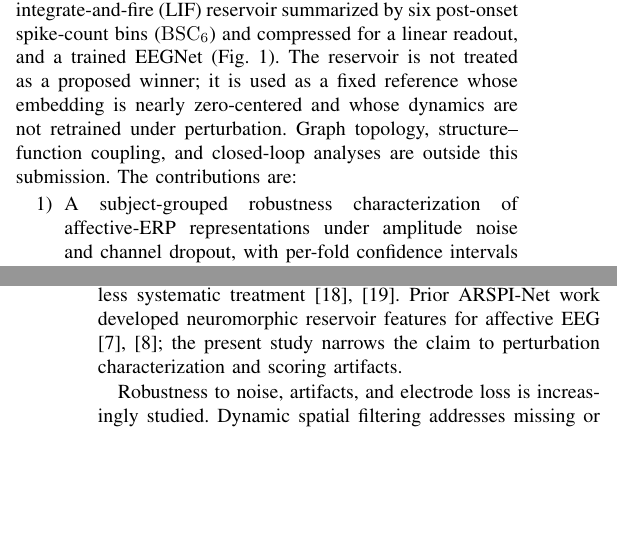
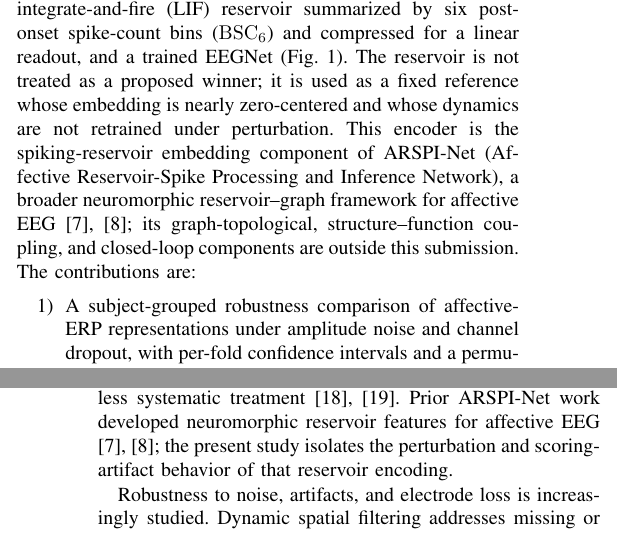
Before and after one commit to TheAwesomeAndy/OperationDistinctnessConf1, a LaTeX paper (manuscript/main_bibm2026.tex): two parts of the columns of pages 1 and 2 of 7, joined at a grey line, cut so that both start at the same text, the shorter picture padded with empty space. Compiled offline with pdfLaTeX; a missing font is replaced by an installed copy or a similar font; a LaTeX package or settings file that is missing is left out.

Commit message:
Retitle and position paper as the ARSPI-Net spike-embedding component
Set the title to 'Spiking Reservoir Encoding of Affective EEG:
Perturbations and Invariances' (physics register, BIBM colon form, no
framework acronym in the title). Add a bounded intro sentence naming
ARSPI-Net (Affective Reservoir-Spike Processing and Inference Network)
as the parent neuromorphic reservoir-graph framework and positioning
this work as its spiking-reservoir embedding component, with the graph,
coupling, and closed-loop parts scoped out. Replace remaining
'characterization' wording. No numerical results changed; clean compile,
body within the 6-page limit.

```diff
--- a/manuscript/main_bibm2026.tex
+++ b/manuscript/main_bibm2026.tex
@@ -15,7 +15,7 @@
 \newcommand{\R}{\mathbb{R}}
 \newcommand{\Ind}{\mathbf{1}}
 
-\title{ARSPI-Net: Neuromorphic Reservoir Dynamics for Affective-EEG State-Space Encoding}
+\title{Spiking Reservoir Encoding of Affective EEG: Perturbations and Invariances}
 
 \author{
 \IEEEauthorblockN{Andrew A. Lane\IEEEauthorrefmark{1}, Wendy Tang\IEEEauthorrefmark{1}, and Brady D. Nelson\IEEEauthorrefmark{2}}
@@ -49,9 +49,9 @@ Endpoint accuracy alone also says little about what a representation preserves.
 
 The perturbation behavior of affective-ERP reservoir encodings remains underreported, even though preprocessing, acquisition, and electrode-loss choices can materially change EEG representation performance \cite{delpup2025preprocessing,chiang2023depression,guo2025mma}.
 
-This paper evaluates whether channel-dropout robustness rankings for affective-ERP representations are stable under reasonable changes to the scoring protocol. We compare spectral band-power, ERP-window amplitudes, a fixed leaky integrate-and-fire (LIF) reservoir summarized by six post-onset spike-count bins (\BSC{}) and compressed for a linear readout, and a trained EEGNet (Fig.~\ref{fig:pipeline}). The reservoir is not treated as a proposed winner; it is used as a fixed reference whose embedding is nearly zero-centered and whose dynamics are not retrained under perturbation. Graph topology, structure--function coupling, and closed-loop analyses are outside this submission. The contributions are:
+This paper evaluates whether channel-dropout robustness rankings for affective-ERP representations are stable under reasonable changes to the scoring protocol. We compare spectral band-power, ERP-window amplitudes, a fixed leaky integrate-and-fire (LIF) reservoir summarized by six post-onset spike-count bins (\BSC{}) and compressed for a linear readout, and a trained EEGNet (Fig.~\ref{fig:pipeline}). The reservoir is not treated as a proposed winner; it is used as a fixed reference whose embedding is nearly zero-centered and whose dynamics are not retrained under perturbation. This encoder is the spiking-reservoir embedding component of ARSPI-Net (Affective Reservoir-Spike Processing and Inference Network), a broader neuromorphic reservoir--graph framework for affective EEG~\cite{lane2023arspi,lane2024arspi}; its graph-topological, structure--function coupling, and closed-loop components are outside this submission. The contributions are:
 \begin{enumerate}
-    \item A subject-grouped robustness characterization of affective-ERP representations under amplitude noise and channel dropout, with per-fold confidence intervals and a permutation null (Sec.~\ref{sec:clean}, Tables~\ref{tab:clean}--\ref{tab:dropconf}).
+    \item A subject-grouped robustness comparison of affective-ERP representations under amplitude noise and channel dropout, with per-fold confidence intervals and a permutation null (Sec.~\ref{sec:clean}, Tables~\ref{tab:clean}--\ref{tab:dropconf}).
     \item Quantification of two protocol artifacts in channel-dropout evaluation: raw-retention inflation near the chance floor, and zero-imputation bias for non-centered features. The imputation effect is also tested on DEAP (Secs.~\ref{sec:confound}, \ref{sec:perturb}, \ref{sec:deap}).
     \item Evidence that corrected imputation changes the fixed-encoder ranking, while channel-dropout augmentation largely accounts for the trained EEGNet's recovered dropout performance (Fig.~\ref{fig:impute}, Table~\ref{tab:dropconf}).
     \item A fixed-reservoir reference analysis, including a single-bin ablation, to separate the reservoir state-space expansion from temporal bin granularity (Eq.~\eqref{eq:operator}).
@@ -61,7 +61,7 @@ Clinical labels and affective categories define the task structure; the represen
 \section{Related Work}
 ERP/EEG analysis commonly uses time-window amplitudes and latencies, Hjorth \cite{hjorth1970eeg} and wavelet/spectral descriptors \cite{subasi2007eeg}, and linear models \cite{blankertz2011singletrial}. These features remain attractive because they are interpretable in relation to known ERP components, including the P300 and late positive potential \cite{makeig2002dynamic}, but they can miss nonlinear temporal interactions. Reservoir computing offers a complementary approach: a high-dimensional recurrent dynamical system maps the input to a state trajectory that can be read out by a simple classifier \cite{maass2002real,jaeger2001echo,jaeger2004harnessing,lukosevicius2009reservoir}. Spiking liquid-state machines add event-based timing and count structure \cite{diehl2015unsupervised,roy2019towards}. When the recurrent dynamics are fixed, the reservoir can be analyzed as a measurement operator rather than only as a classifier.
 
-Spiking and deep networks are now widely applied to EEG \cite{gong2023sglnet,lawhern2018eegnet,craik2019deep}. Much of this literature still emphasizes endpoint accuracy, while preprocessing and acquisition choices receive less systematic treatment \cite{delpup2025preprocessing,kornblith2019similarity}. Prior ARSPI-Net work developed neuromorphic reservoir features for affective EEG \cite{lane2023arspi,lane2024arspi}; the present study narrows the claim to perturbation characterization and scoring artifacts.
+Spiking and deep networks are now widely applied to EEG \cite{gong2023sglnet,lawhern2018eegnet,craik2019deep}. Much of this literature still emphasizes endpoint accuracy, while preprocessing and acquisition choices receive less systematic treatment \cite{delpup2025preprocessing,kornblith2019similarity}. Prior ARSPI-Net work developed neuromorphic reservoir features for affective EEG \cite{lane2023arspi,lane2024arspi}; the present study isolates the perturbation and scoring-artifact behavior of that reservoir encoding.
 
 Robustness to noise, artifacts, and electrode loss is increasingly studied. Dynamic spatial filtering addresses missing or corrupted channels with a learned channel-attention front end \cite{banville2022dsf}, and channel-dropout or amplitude-noise augmentation are standard ways to harden trained models \cite{rommel2022augment}. A recent EEG foundation-model benchmark reports that no single model is most robust to all perturbations and that apparent channel-dropout fragility can depend on whether dropped channels are removed or zero-padded \cite{sirca2026beyond}. We build on that methodological point by separating two scoring effects: raw-retention inflation for low-accuracy representations and zero-imputation bias for non-centered fixed features. The fixed reservoir is used as a reference case for this analysis because it is training-free and nearly invariant to the imputation rule.
 
```
Also changed, not shown: manuscript/main_bibm2026.pdf, manuscript/main_bibm2026_with_cv.pdf, 1 other file.
